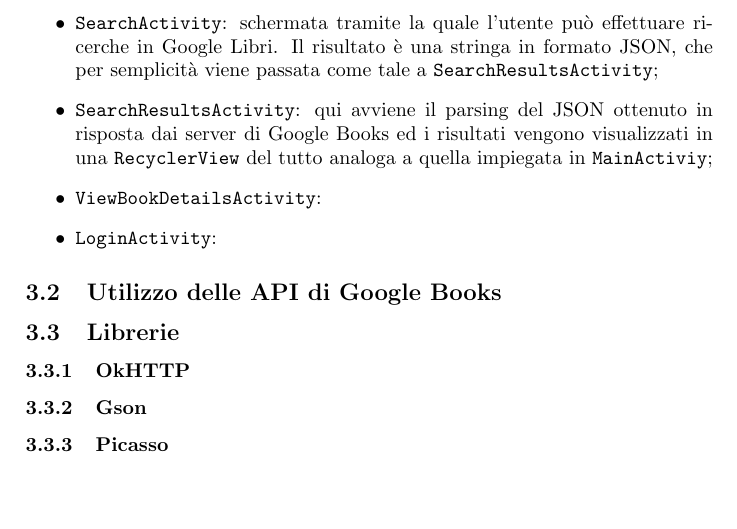
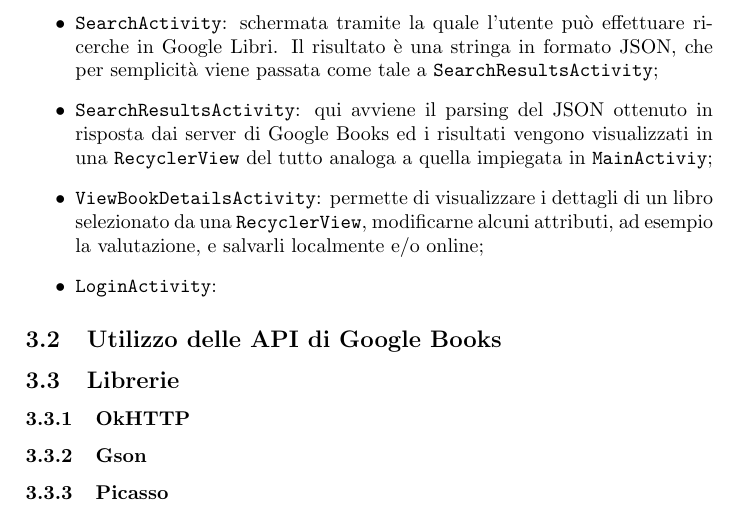
Before and after one commit to harisont/Librery, a LaTeX document (LibreryDocs/relazione.tex): part of page 5 of 6, cut so that both start at the same text. Compiled offline with pdfLaTeX.

Commit message:
MInor changes.

```diff
--- a/LibreryDocs/relazione.tex
+++ b/LibreryDocs/relazione.tex
@@ -46,7 +46,7 @@
 		\item \code{MainActivity}: schermata composta di due \code{Fragment} in cui è possibile visualizzare, sotto forma di \code{RecyclerView}, l'elenco dei libri letti e l'elenco dei libri da leggere, ossia i risultati di due diverse interrogazioni del database locale;
 		\item \code{SearchActivity}: schermata tramite la quale l'utente può effettuare ricerche in Google Libri. Il risultato è una stringa in formato JSON, che per semplicità viene passata come tale a \code{SearchResultsActivity};
 		\item \code{SearchResultsActivity}: qui avviene il parsing del JSON ottenuto in risposta dai server di Google Books ed i risultati vengono visualizzati in una \code{RecyclerView} del tutto analoga a quella impiegata in \code{MainActiviy};
-		\item \code{ViewBookDetailsActivity}: %?
+		\item \code{ViewBookDetailsActivity}: permette di visualizzare i dettagli di un libro selezionato da una \code{RecyclerView}, modificarne alcuni attributi, ad esempio la valutazione, e salvarli localmente e/o online;
 		\item \code{LoginActivity}: %?
 		%? immagini schermate d'interesse (login, viewdetails, search, searchresults)
 	\end{itemize}
```
